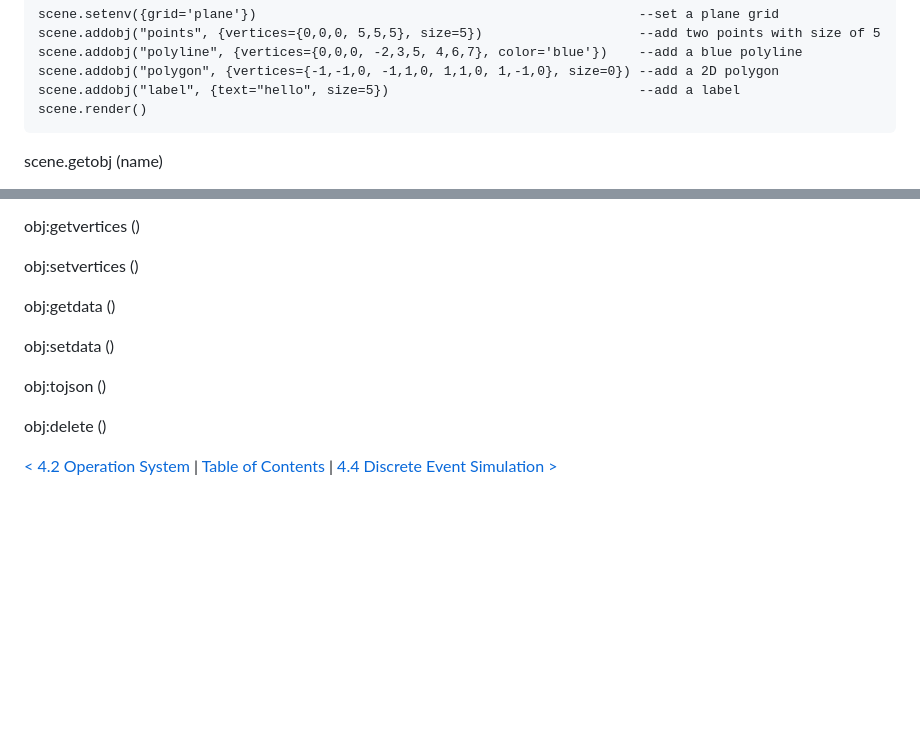
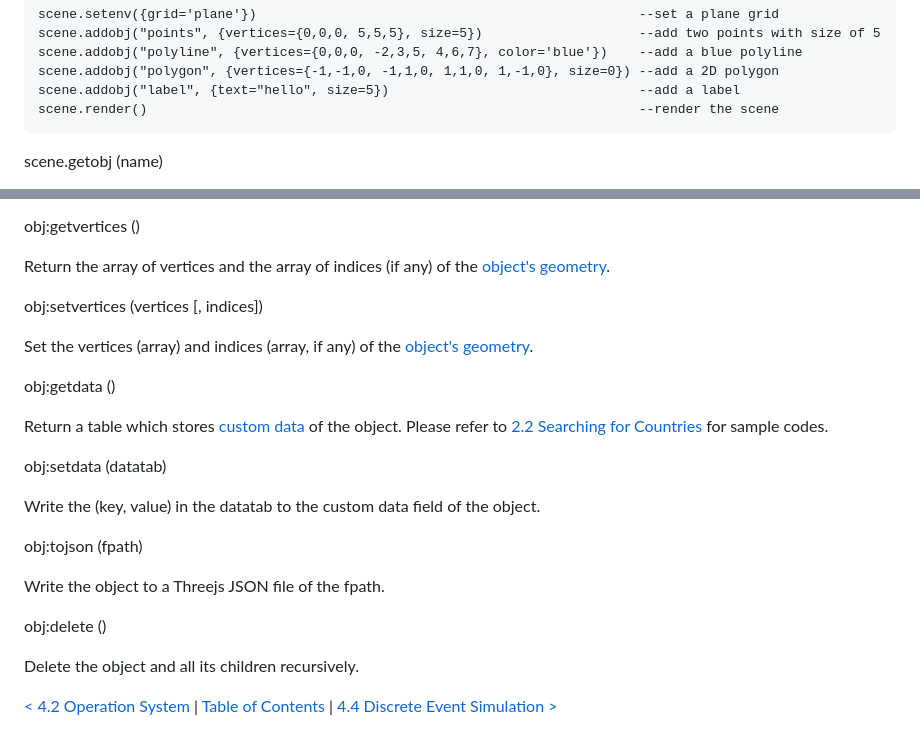
Before and after one commit to microcity/microcity.github.io, a Markdown page: doc/4.3_scene_and_object.md, 2 parts joined by grey strips. Rendered like a GitHub page; blank space fills up the shorter version.

Commit message:
update doc/4.3_scene_and_object.md.
Signed-off-by: Mixwind <mixwind@gmail.com>

````diff
--- a/doc/4.3_scene_and_object.md
+++ b/doc/4.3_scene_and_object.md
@@ -63,7 +63,7 @@ scene.addobj("points", {vertices={0,0,0, 5,5,5}, size=5})                    --a
 scene.addobj("polyline", {vertices={0,0,0, -2,3,5, 4,6,7}, color='blue'})    --add a blue polyline
 scene.addobj("polygon", {vertices={-1,-1,0, -1,1,0, 1,1,0, 1,-1,0}, size=0}) --add a 2D polygon
 scene.addobj("label", {text="hello", size=5})                                --add a label
-scene.render()
+scene.render()                                                               --render the scene
 ```
 
 <a id='scene.getobj'> scene.getobj (name) </a>
@@ -143,14 +143,26 @@ Set the material of the object from the options in opttab. The list of options:
 
 <a id='obj:getvertices'> obj:getvertices () </a>
 
-<a id='obj:setvertices'> obj:setvertices () </a>
+Return the array of vertices and the array of indices (if any) of the <a href="https://threejs.org/docs/#api/en/core/BufferGeometry" target="_blank">object's geometry</a>.
+
+<a id='obj:setvertices'> obj:setvertices (vertices [, indices]) </a>
+
+Set the vertices (array) and indices (array, if any) of the <a href="https://threejs.org/docs/#api/en/core/BufferGeometry" target="_blank">object's geometry</a>.
 
 <a id='obj:getdata'> obj:getdata () </a>
 
-<a id='obj:setdata'> obj:setdata () </a>
+Return a table which stores <a href="https://threejs.org/docs/#api/en/core/Object3D.userData" target="_blank">custom data</a> of the object. Please refer to [2.2 Searching for Countries](2.2_searching_for_countries.md) for sample codes.
 
-<a id='obj:tojson'> obj:tojson () </a>
+<a id='obj:setdata'> obj:setdata (datatab) </a>
+
+Write the (key, value) in the datatab to the custom data field of the object.
+
+<a id='obj:tojson'> obj:tojson (fpath) </a>
+
+Write the object to a Threejs JSON file of the fpath.
 
 <a id='obj:delete'> obj:delete () </a>
 
+Delete the object and all its children recursively.
+
 [< 4.2 Operation System](4.2_operation_system.md) | [Table of Contents](readme.md) | [4.4 Discrete Event Simulation >](4.4_discrete_event_simulation.md)
````
